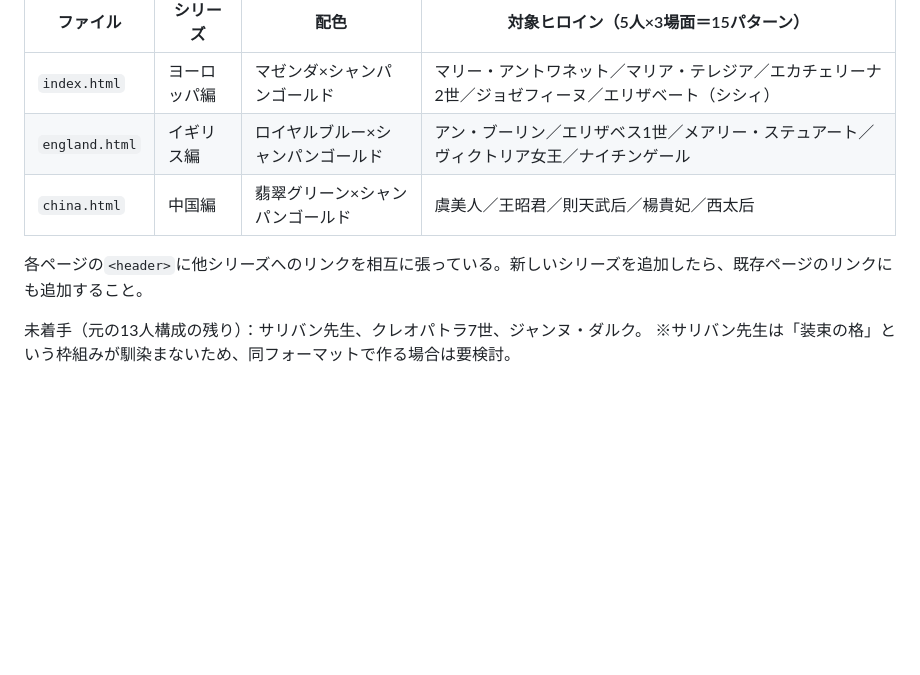
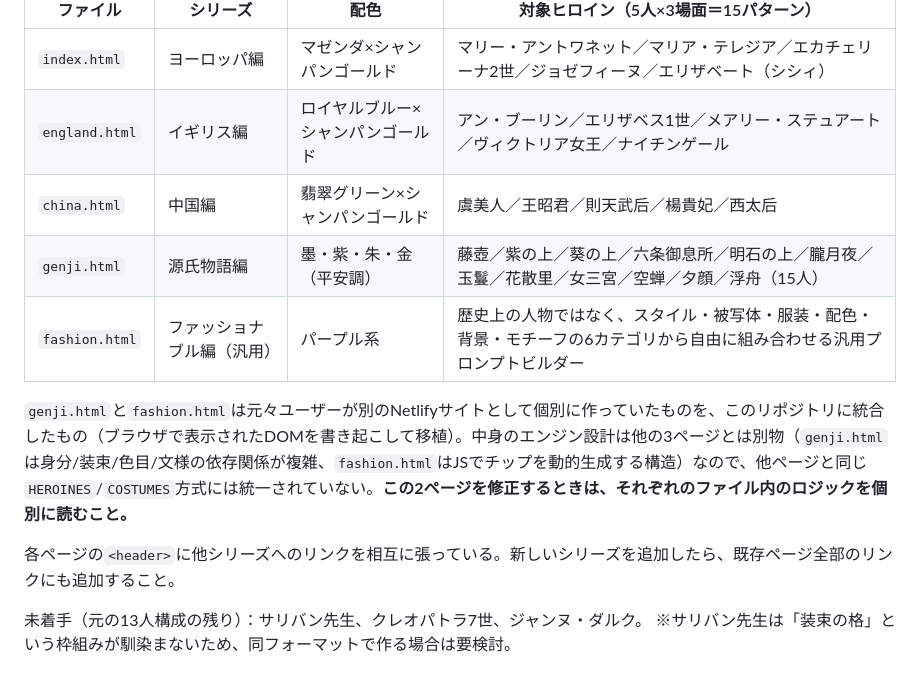
Before and after one commit to purple98521-creator/european-heroine-prompt-builder, a Markdown page: CLAUDE.md, the part around the change. GitHub-like rendering; blank space fills up the shorter version.

Commit message:
Update CLAUDE.md with genji.html and fashion.html notes

```diff
--- a/CLAUDE.md
+++ b/CLAUDE.md
@@ -18,8 +18,12 @@
 | `index.html` | ヨーロッパ編 | マゼンダ×シャンパンゴールド | マリー・アントワネット／マリア・テレジア／エカチェリーナ2世／ジョゼフィーヌ／エリザベート（シシィ） |
 | `england.html` | イギリス編 | ロイヤルブルー×シャンパンゴールド | アン・ブーリン／エリザベス1世／メアリー・ステュアート／ヴィクトリア女王／ナイチンゲール |
 | `china.html` | 中国編 | 翡翠グリーン×シャンパンゴールド | 虞美人／王昭君／則天武后／楊貴妃／西太后 |
+| `genji.html` | 源氏物語編 | 墨・紫・朱・金（平安調） | 藤壺／紫の上／葵の上／六条御息所／明石の上／朧月夜／玉鬘／花散里／女三宮／空蝉／夕顔／浮舟（15人） |
+| `fashion.html` | ファッショナブル編（汎用） | パープル系 | 歴史上の人物ではなく、スタイル・被写体・服装・配色・背景・モチーフの6カテゴリから自由に組み合わせる汎用プロンプトビルダー |
 
-各ページの`<header>`に他シリーズへのリンクを相互に張っている。新しいシリーズを追加したら、既存ページのリンクにも追加すること。
+`genji.html`と`fashion.html`は元々ユーザーが別のNetlifyサイトとして個別に作っていたものを、このリポジトリに統合したもの（ブラウザで表示されたDOMを書き起こして移植）。中身のエンジン設計は他の3ページとは別物（`genji.html`は身分/装束/色目/文様の依存関係が複雑、`fashion.html`はJSでチップを動的生成する構造）なので、他ページと同じ`HEROINES`/`COSTUMES`方式には統一されていない。**この2ページを修正するときは、それぞれのファイル内のロジックを個別に読むこと。**
+
+各ページの`<header>`に他シリーズへのリンクを相互に張っている。新しいシリーズを追加したら、既存ページ全部のリンクにも追加すること。
 
 未着手（元の13人構成の残り）：サリバン先生、クレオパトラ7世、ジャンヌ・ダルク。
 ※サリバン先生は「装束の格」という枠組みが馴染まないため、同フォーマットで作る場合は要検討。
```
